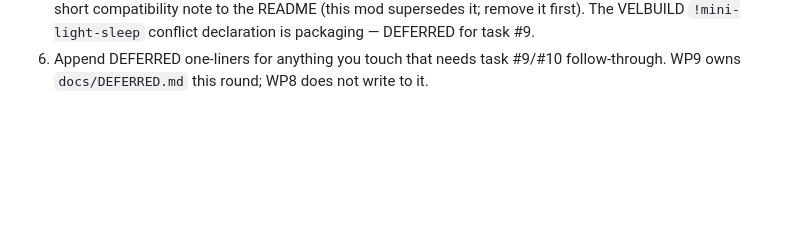
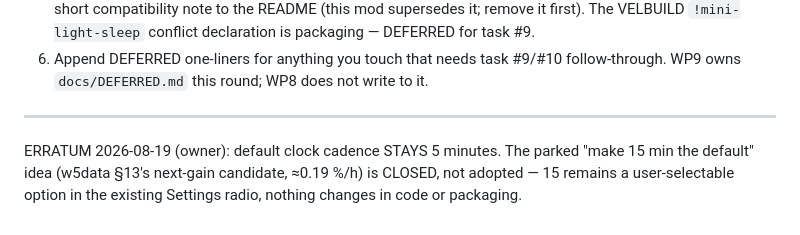
Before and after one commit to Flarette/pinnedPageSleepScreen, a Markdown page: docs/mod-wave-plan.md, the part around the change. GitHub-like rendering; blank space fills up the shorter version.

Commit message:
Owner ruling recorded: default clock cadence stays 5 minutes — the parked 15-min-default idea is closed, 15 stays a selectable option only

```diff
--- a/docs/mod-wave-plan.md
+++ b/docs/mod-wave-plan.md
@@ -590,3 +590,10 @@ One commit. Documentation/repo hygiene only; no `src/` or `extensions/`.
 6. Append DEFERRED one-liners for anything you touch that needs task #9/#10
    follow-through. WP9 owns `docs/DEFERRED.md` this round; WP8 does not write
    to it.
+
+---
+
+ERRATUM 2026-08-19 (owner): default clock cadence STAYS 5 minutes. The parked
+"make 15 min the default" idea (w5data §13's next-gain candidate, ≈0.19 %/h)
+is CLOSED, not adopted — 15 remains a user-selectable option in the existing
+Settings radio, nothing changes in code or packaging.
```
